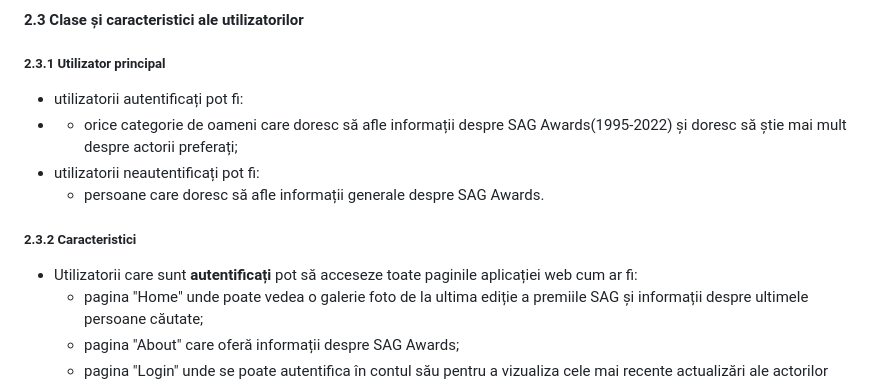
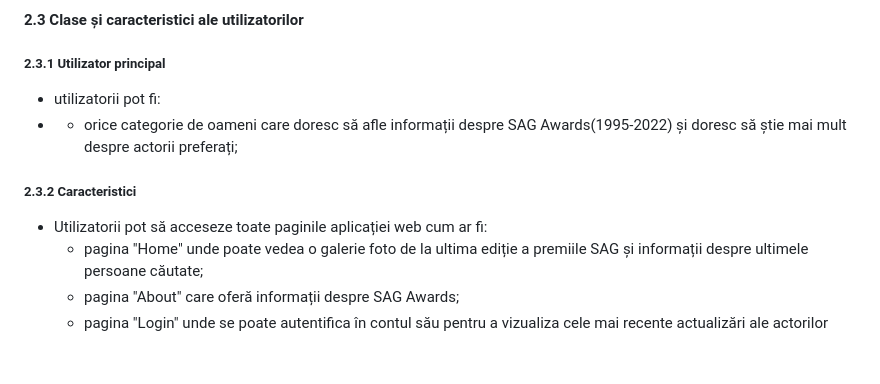
Before and after one commit to ralucaandreea04/Tehnologii-Web-Proiect, a Markdown page: README.md, the part around the change. Rendered like a GitHub page; blank space fills up the shorter version.

```diff
--- a/README.md
+++ b/README.md
@@ -298,7 +298,7 @@
                     utilizatorilor</h4>
                 <h5>2.3.1 Utilizator principal</h5>
                 <ul>
-                    <li>utilizatorii autentificați pot fi:</li>
+                    <li>utilizatorii pot fi:</li>
                     <li style="list-style: none">
                         <ul>
                             <li>orice categorie de oameni care
@@ -309,20 +309,10 @@
                             </li>
                         </ul>
                     </li>
-                    <li>
-                        utilizatorii neautentificați pot fi:
-                        <ul>
-                            <li>persoane care doresc să afle
-                                informații generale despre SAG
-                                Awards.
-                            </li>
-                        </ul>
-                    </li>
                 </ul>
                 <h5>2.3.2 Caracteristici</h5>
                 <ul>
-                    <li>Utilizatorii care sunt <b> autentificați
-                        </b> pot să acceseze toate paginile aplicației web cum ar fi:
+                    <li>Utilizatorii pot să acceseze toate paginile aplicației web cum ar fi:
                         <ul>
                             <li> pagina "Home" unde poate vedea o galerie foto de la ultima ediție a premiile SAG și informații despre ultimele persoane căutate;</li>
                             <li> pagina "About" care oferă informații despre SAG Awards;</li>
```
